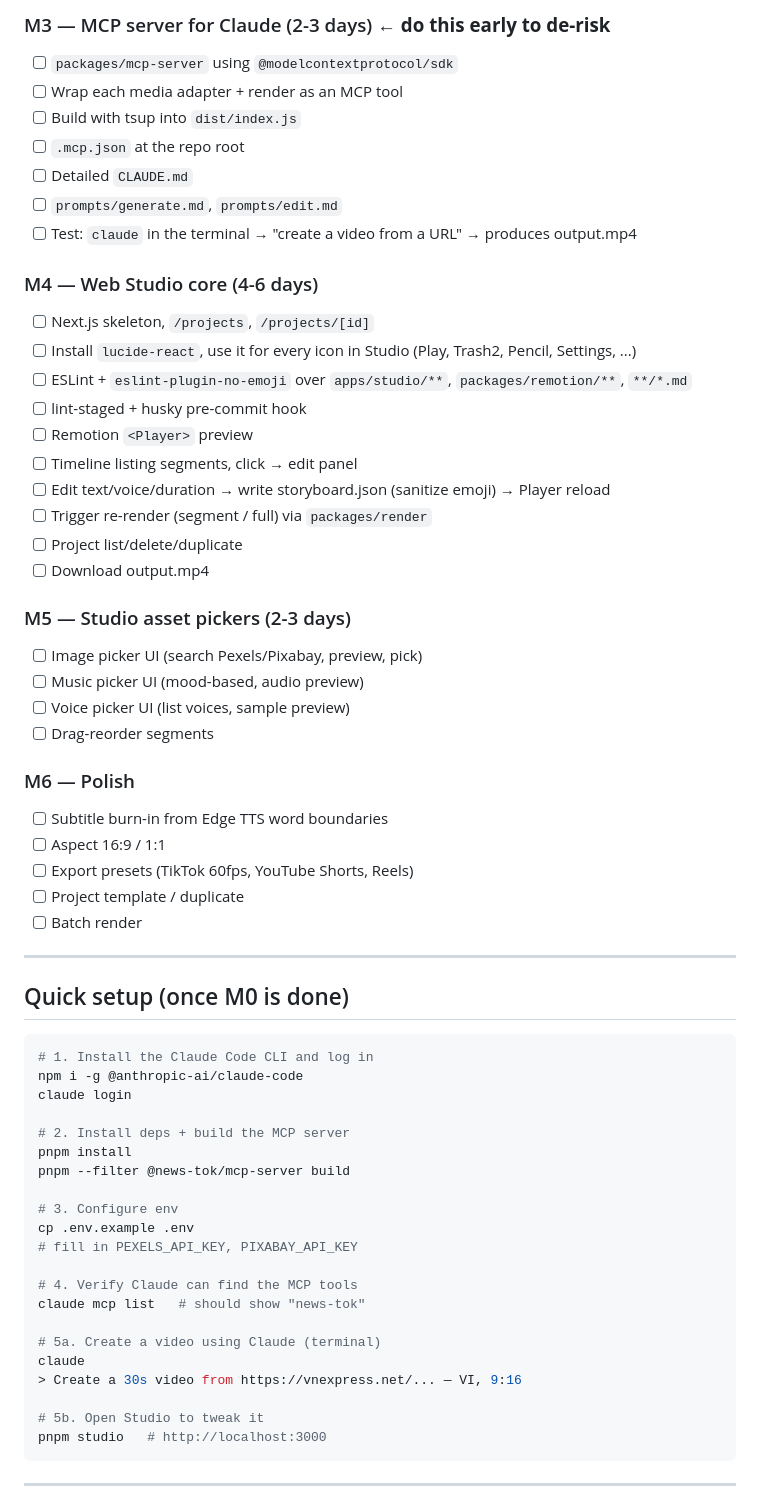
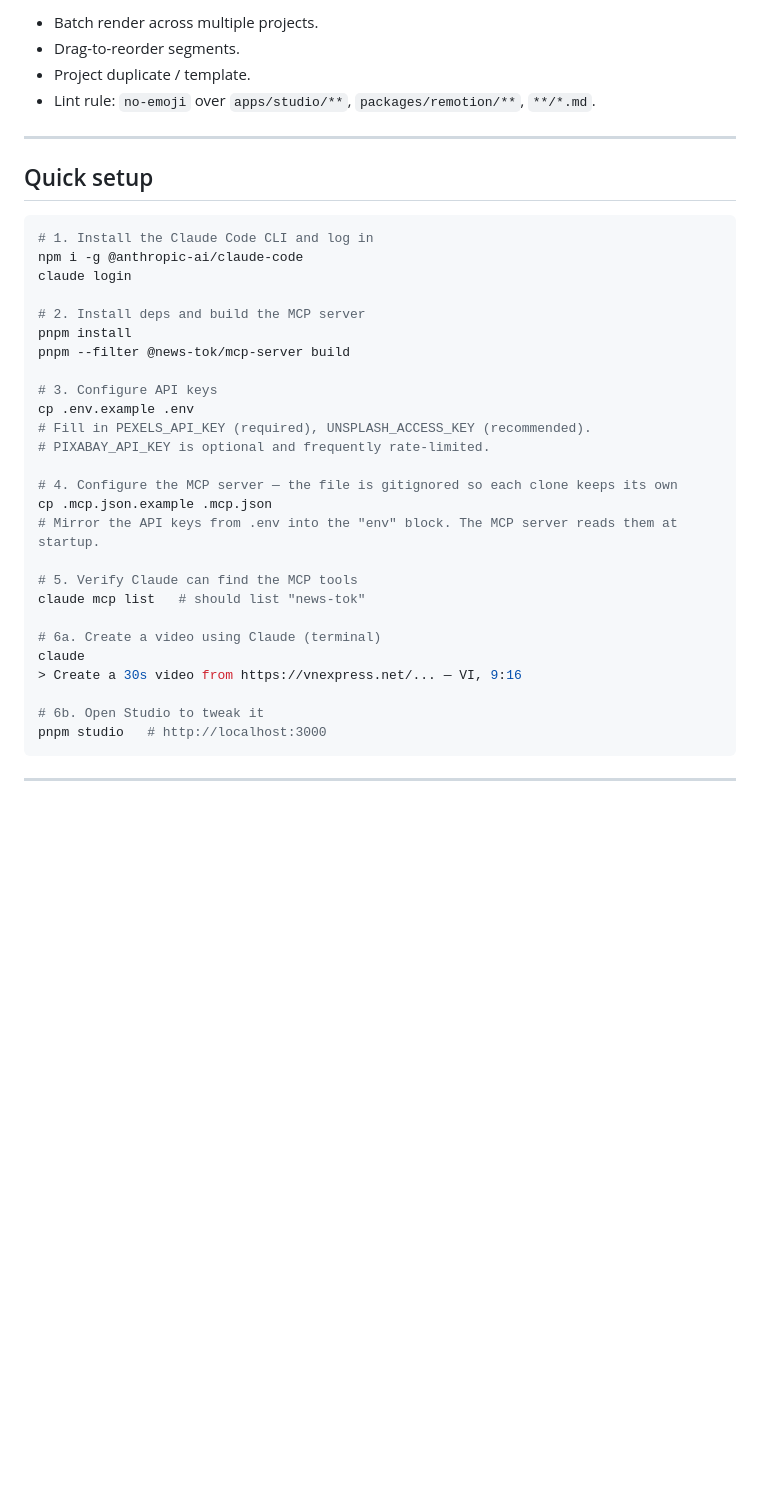
Before and after one commit to dongquoctien/news-tok, a Markdown page: README.md, the part around one of its changes. Drawn GitHub-style; blank space fills up the shorter version.

````diff
--- a/README.md
+++ b/README.md
@@ -272,63 +297,39 @@ Applies to **Studio UI**, **Remotion scenes**, **CLAUDE.md**, and every doc in t
 
-### M3 — MCP server for Claude (2-3 days)  ← **do this early to de-risk**
-- [ ] `packages/mcp-server` using `@modelcontextprotocol/sdk`
-- [ ] Wrap each media adapter + render as an MCP tool
-- [ ] Build with tsup into `dist/index.js`
-- [ ] `.mcp.json` at the repo root
-- [ ] Detailed `CLAUDE.md`
-- [ ] `prompts/generate.md`, `prompts/edit.md`
-- [ ] Test: `claude` in the terminal → "create a video from a URL" → produces output.mp4
-
-### M4 — Web Studio core (4-6 days)
-- [ ] Next.js skeleton, `/projects`, `/projects/[id]`
-- [ ] Install `lucide-react`, use it for every icon in Studio (Play, Trash2, Pencil, Settings, ...)
-- [ ] ESLint + `eslint-plugin-no-emoji` over `apps/studio/**`, `packages/remotion/**`, `**/*.md`
-- [ ] lint-staged + husky pre-commit hook
-- [ ] Remotion `<Player>` preview
-- [ ] Timeline listing segments, click → edit panel
-- [ ] Edit text/voice/duration → write storyboard.json (sanitize emoji) → Player reload
-- [ ] Trigger re-render (segment / full) via `packages/render`
-- [ ] Project list/delete/duplicate
-- [ ] Download output.mp4
-
-### M5 — Studio asset pickers (2-3 days)
-- [ ] Image picker UI (search Pexels/Pixabay, preview, pick)
-- [ ] Music picker UI (mood-based, audio preview)
-- [ ] Voice picker UI (list voices, sample preview)
-- [ ] Drag-reorder segments
-
-### M6 — Polish
-- [ ] Subtitle burn-in from Edge TTS word boundaries
-- [ ] Aspect 16:9 / 1:1
-- [ ] Export presets (TikTok 60fps, YouTube Shorts, Reels)
-- [ ] Project template / duplicate
-- [ ] Batch render
+- Batch render across multiple projects.
+- Drag-to-reorder segments.
+- Project duplicate / template.
+- Lint rule: `no-emoji` over `apps/studio/**`, `packages/remotion/**`, `**/*.md`.
 
 ---
 
-## Quick setup (once M0 is done)
+## Quick setup
 
 ```bash
 # 1. Install the Claude Code CLI and log in
 npm i -g @anthropic-ai/claude-code
 claude login
 
-# 2. Install deps + build the MCP server
+# 2. Install deps and build the MCP server
 pnpm install
 pnpm --filter @news-tok/mcp-server build
 
-# 3. Configure env
+# 3. Configure API keys
 cp .env.example .env
-# fill in PEXELS_API_KEY, PIXABAY_API_KEY
+# Fill in PEXELS_API_KEY (required), UNSPLASH_ACCESS_KEY (recommended).
+# PIXABAY_API_KEY is optional and frequently rate-limited.
 
-# 4. Verify Claude can find the MCP tools
-claude mcp list   # should show "news-tok"
+# 4. Configure the MCP server — the file is gitignored so each clone keeps its own
+cp .mcp.json.example .mcp.json
+# Mirror the API keys from .env into the "env" block. The MCP server reads them at startup.
 
-# 5a. Create a video using Claude (terminal)
+# 5. Verify Claude can find the MCP tools
+claude mcp list   # should list "news-tok"
+
+# 6a. Create a video using Claude (terminal)
 claude
 > Create a 30s video from https://vnexpress.net/... — VI, 9:16
 
-# 5b. Open Studio to tweak it
+# 6b. Open Studio to tweak it
 pnpm studio   # http://localhost:3000
 ```
 
````
Also changed, not shown: other parts of README.md (+139 -114 lines), CLAUDE.md (+20 -9 lines).
